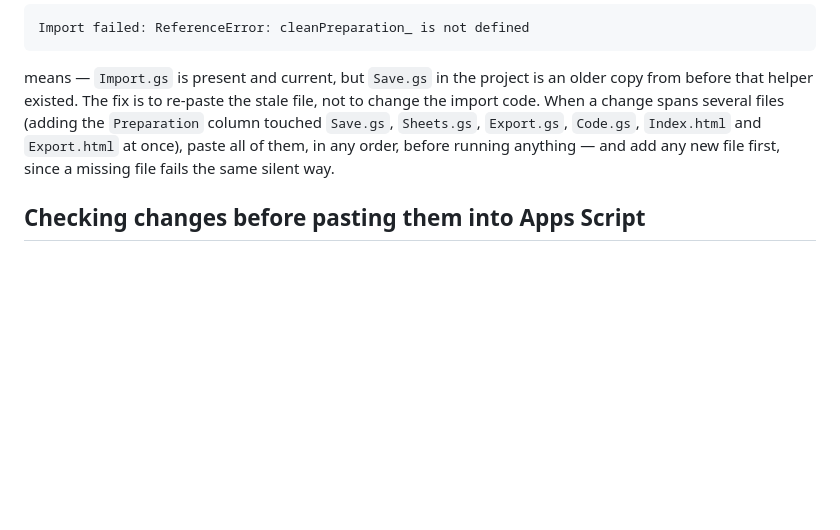
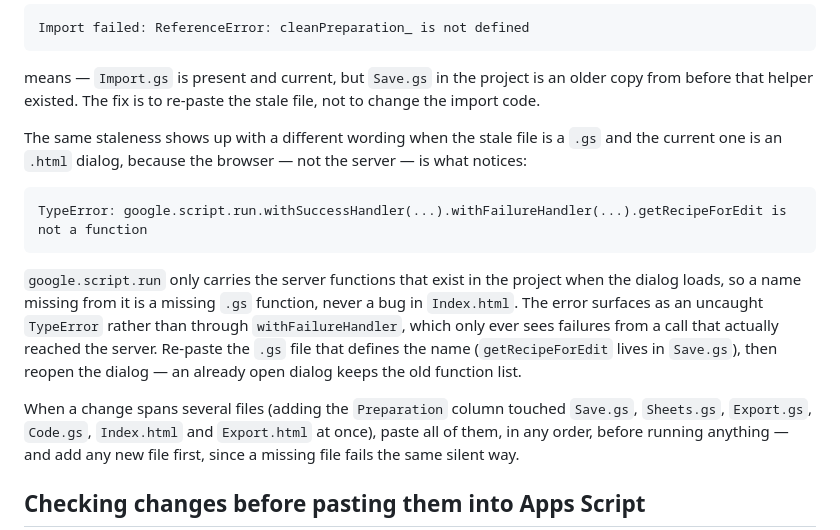
Before and after one commit to rstevenson1237/recipe_management, a Markdown page: README.md, the part around the change. Rendered like a GitHub page; blank space fills up the shorter version.

Commit message:
Document the client-side symptom of a stale .gs paste
A stale Save.gs with a current Index.html fails in the browser, not on the
server: google.script.run only exposes the server functions present when the
dialog loaded, so a missing one throws an uncaught TypeError ("... .getRecipeForEdit
is not a function") that withFailureHandler never sees. The README covered only
the server-side ReferenceError wording, which doesn't match what shows up in the
console for this case.

Co-Authored-By: Claude Opus 5 <noreply@anthropic.com>
Claude-Session: https://claude.ai/code/session_018NpgfN8c5wF5fhJUFsxhPu

````diff
--- a/README.md
+++ b/README.md
@@ -116,7 +116,23 @@ Import failed: ReferenceError: cleanPreparation_ is not defined
 
 means — `Import.gs` is present and current, but `Save.gs` in the project is an older copy from
 before that helper existed. The fix is to re-paste the stale file, not to change the import
-code. When a change spans several files (adding the `Preparation` column touched `Save.gs`,
+code.
+
+The same staleness shows up with a different wording when the stale file is a `.gs` and the
+current one is an `.html` dialog, because the browser — not the server — is what notices:
+
+```
+TypeError: google.script.run.withSuccessHandler(...).withFailureHandler(...).getRecipeForEdit is not a function
+```
+
+`google.script.run` only carries the server functions that exist in the project when the dialog
+loads, so a name missing from it is a missing `.gs` function, never a bug in `Index.html`. The
+error surfaces as an uncaught `TypeError` rather than through `withFailureHandler`, which only
+ever sees failures from a call that actually reached the server. Re-paste the `.gs` file that
+defines the name (`getRecipeForEdit` lives in `Save.gs`), then reopen the dialog — an already
+open dialog keeps the old function list.
+
+When a change spans several files (adding the `Preparation` column touched `Save.gs`,
 `Sheets.gs`, `Export.gs`, `Code.gs`, `Index.html` and `Export.html` at once), paste all of
 them, in any order, before running anything — and add any new file first, since a missing file
 fails the same silent way.
````
